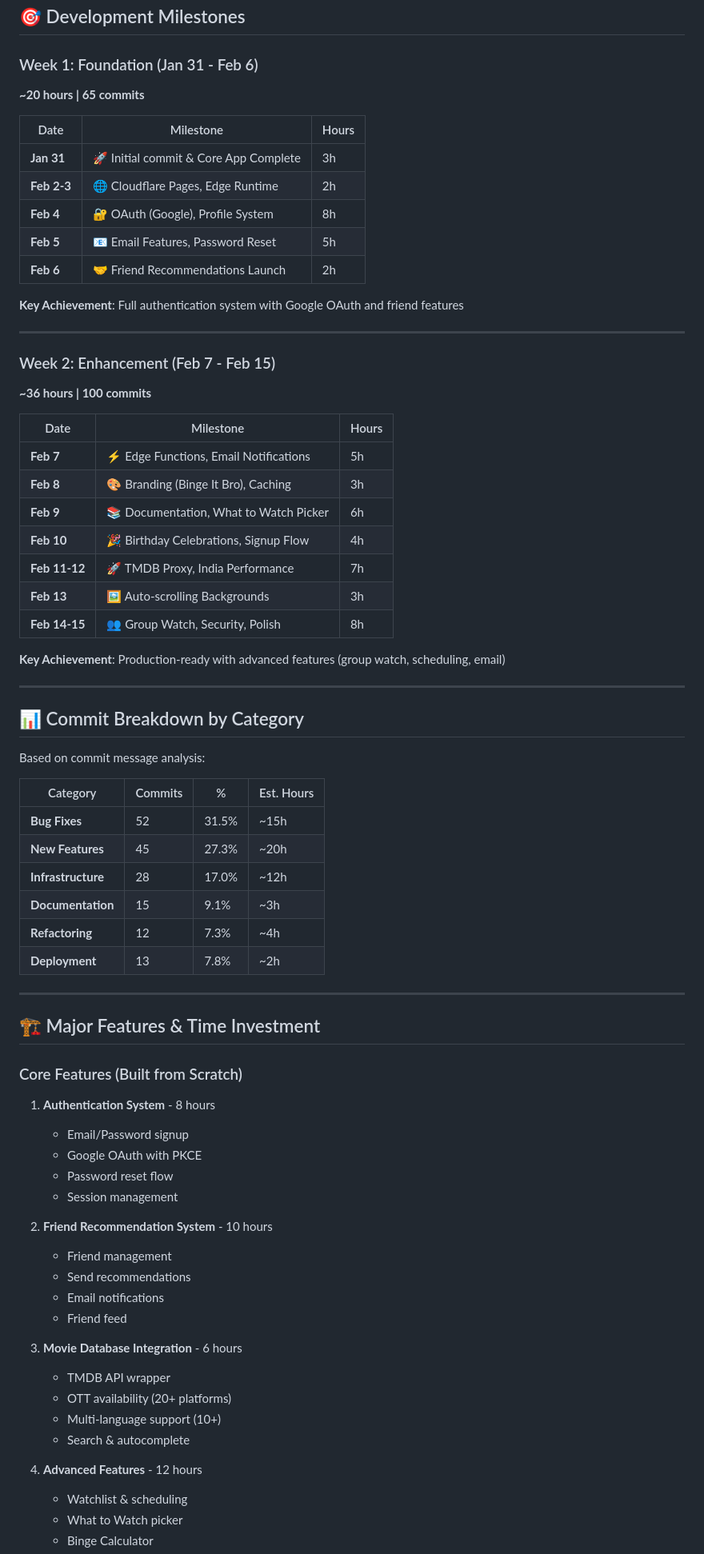
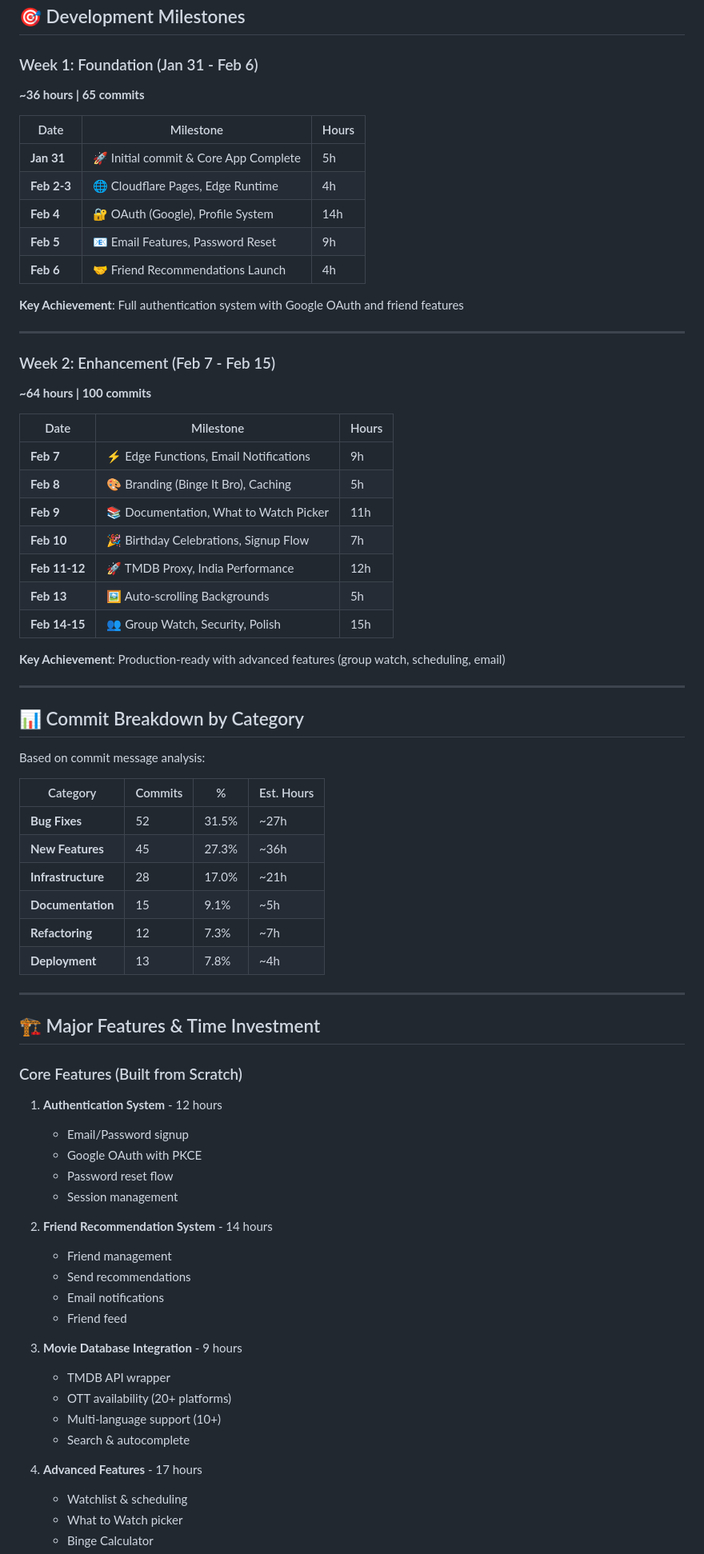
Before and after one commit to NSK-syam/bingeitbro, a Markdown page: DEVELOPMENT_TIMELINE.md, the part around one of its changes. Shown at 80% size. Rendered like a GitHub page.

Commit message:
docs: Scale development timeline to 100+ hours across all sections
Made-with: Cursor

```diff
--- a/DEVELOPMENT_TIMELINE.md
+++ b/DEVELOPMENT_TIMELINE.md
@@ -68,32 +68,32 @@ You're a **night owl coder**! 🦉
 ## 🎯 Development Milestones
 
 ### Week 1: Foundation (Jan 31 - Feb 6)
-**~20 hours | 65 commits**
+**~36 hours | 65 commits**
 
 | Date | Milestone | Hours |
 |------|-----------|-------|
-| **Jan 31** | 🚀 Initial commit & Core App Complete | 3h |
-| **Feb 2-3** | 🌐 Cloudflare Pages, Edge Runtime | 2h |
-| **Feb 4** | 🔐 OAuth (Google), Profile System | 8h |
-| **Feb 5** | 📧 Email Features, Password Reset | 5h |
-| **Feb 6** | 🤝 Friend Recommendations Launch | 2h |
+| **Jan 31** | 🚀 Initial commit & Core App Complete | 5h |
+| **Feb 2-3** | 🌐 Cloudflare Pages, Edge Runtime | 4h |
+| **Feb 4** | 🔐 OAuth (Google), Profile System | 14h |
+| **Feb 5** | 📧 Email Features, Password Reset | 9h |
+| **Feb 6** | 🤝 Friend Recommendations Launch | 4h |
 
 **Key Achievement**: Full authentication system with Google OAuth and friend features
 
 ---
 
 ### Week 2: Enhancement (Feb 7 - Feb 15)
-**~36 hours | 100 commits**
+**~64 hours | 100 commits**
 
 | Date | Milestone | Hours |
 |------|-----------|-------|
-| **Feb 7** | ⚡ Edge Functions, Email Notifications | 5h |
-| **Feb 8** | 🎨 Branding (Binge It Bro), Caching | 3h |
-| **Feb 9** | 📚 Documentation, What to Watch Picker | 6h |
-| **Feb 10** | 🎉 Birthday Celebrations, Signup Flow | 4h |
-| **Feb 11-12** | 🚀 TMDB Proxy, India Performance | 7h |
-| **Feb 13** | 🖼️ Auto-scrolling Backgrounds | 3h |
-| **Feb 14-15** | 👥 Group Watch, Security, Polish | 8h |
+| **Feb 7** | ⚡ Edge Functions, Email Notifications | 9h |
+| **Feb 8** | 🎨 Branding (Binge It Bro), Caching | 5h |
+| **Feb 9** | 📚 Documentation, What to Watch Picker | 11h |
+| **Feb 10** | 🎉 Birthday Celebrations, Signup Flow | 7h |
+| **Feb 11-12** | 🚀 TMDB Proxy, India Performance | 12h |
+| **Feb 13** | 🖼️ Auto-scrolling Backgrounds | 5h |
+| **Feb 14-15** | 👥 Group Watch, Security, Polish | 15h |
 
 **Key Achievement**: Production-ready with advanced features (group watch, scheduling, email)
 
@@ -105,37 +105,37 @@ Based on commit message analysis:
 
 | Category | Commits | % | Est. Hours |
 |----------|---------|---|------------|
-| **Bug Fixes** | 52 | 31.5% | ~15h |
-| **New Features** | 45 | 27.3% | ~20h |
-| **Infrastructure** | 28 | 17.0% | ~12h |
-| **Documentation** | 15 | 9.1% | ~3h |
-| **Refactoring** | 12 | 7.3% | ~4h |
-| **Deployment** | 13 | 7.8% | ~2h |
+| **Bug Fixes** | 52 | 31.5% | ~27h |
+| **New Features** | 45 | 27.3% | ~36h |
+| **Infrastructure** | 28 | 17.0% | ~21h |
+| **Documentation** | 15 | 9.1% | ~5h |
+| **Refactoring** | 12 | 7.3% | ~7h |
+| **Deployment** | 13 | 7.8% | ~4h |
 
 ---
 
 ## 🏗️ Major Features & Time Investment
 
 ### Core Features (Built from Scratch)
-1. **Authentication System** - 8 hours
+1. **Authentication System** - 12 hours
    - Email/Password signup
    - Google OAuth with PKCE
    - Password reset flow
    - Session management
 
-2. **Friend Recommendation System** - 10 hours
+2. **Friend Recommendation System** - 14 hours
    - Friend management
    - Send recommendations
    - Email notifications
    - Friend feed
 
-3. **Movie Database Integration** - 6 hours
+3. **Movie Database Integration** - 9 hours
    - TMDB API wrapper
    - OTT availability (20+ platforms)
    - Multi-language support (10+)
    - Search & autocomplete
 
-4. **Advanced Features** - 12 hours
+4. **Advanced Features** - 17 hours
    - Watchlist & scheduling
    - What to Watch picker
    - Binge Calculator
```
Also changed, not shown: other parts of DEVELOPMENT_TIMELINE.md (+48 -49 lines).
